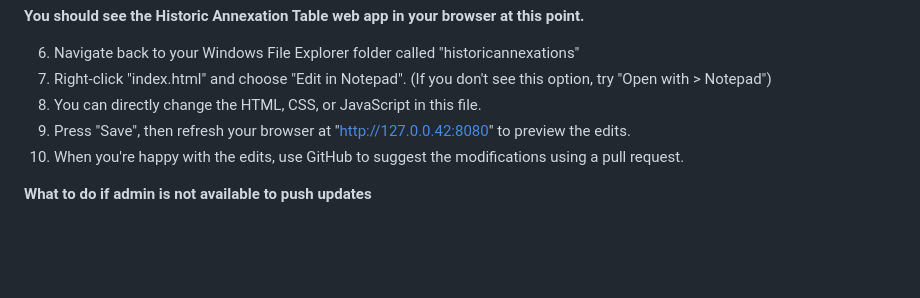
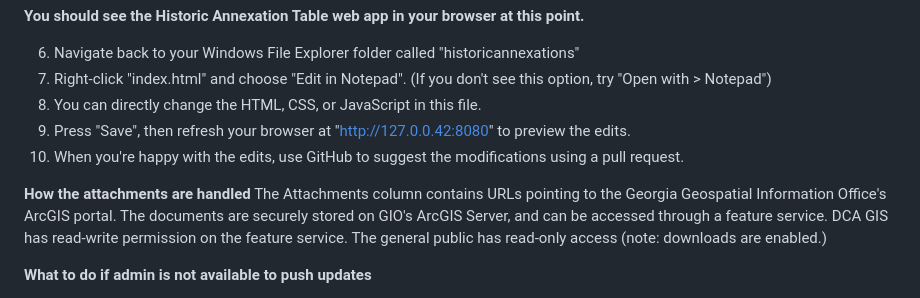
Before and after one commit to atl-dhruva/geog, a Markdown page: docs/README.md, the part around the change. GitHub-like rendering; blank space fills up the shorter version.

Commit message:
Update README with attachments handling information
Added section on how attachments are handled and permissions.

```diff
--- a/docs/README.md
+++ b/docs/README.md
@@ -41,6 +41,11 @@ If this is new for you, don't worry - it's easy! You only need to use one line o
   9. Press "Save", then refresh your browser at "http://127.0.0.42:8080" to preview the edits.
   10. When you're happy with the edits, use GitHub to suggest the modifications using a pull request.
 
+**How the attachments are handled**
+The Attachments column contains URLs pointing to the Georgia Geospatial Information Office's ArcGIS portal.
+The documents are securely stored on GIO's ArcGIS Server, and can be accessed through a feature service.
+DCA GIS has read-write permission on the feature service. The general public has read-only access (note: downloads are enabled.)
+
 **What to do if admin is not available to push updates**
 
   11. Feel free to upload a clone of the modified "historicannex" project folder to your own account.
```
